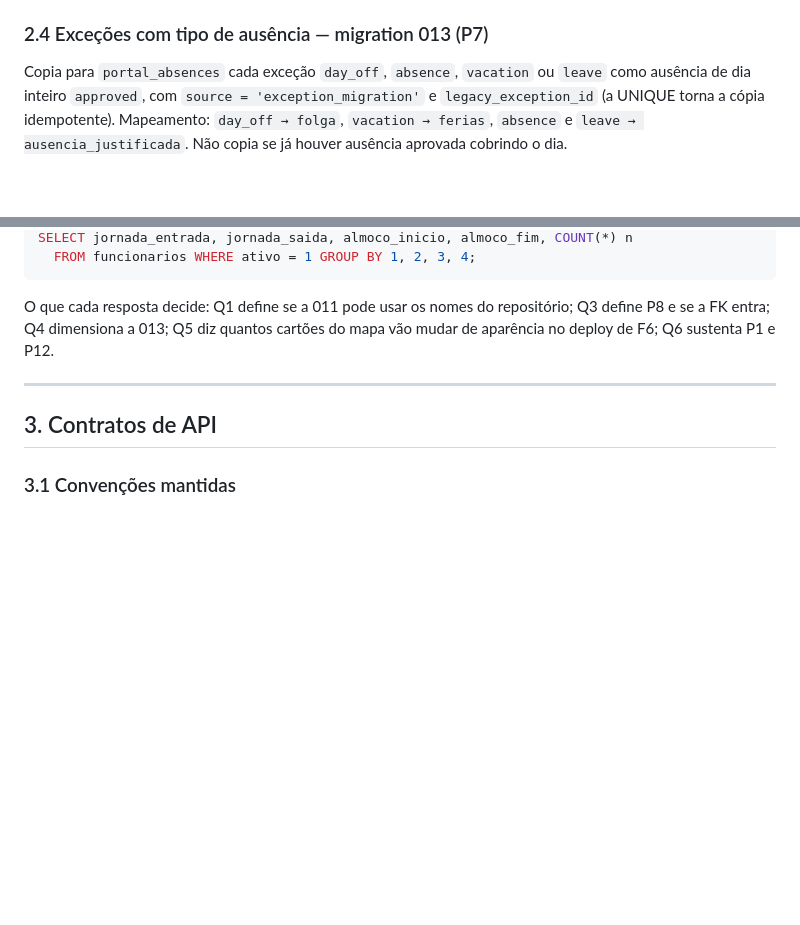
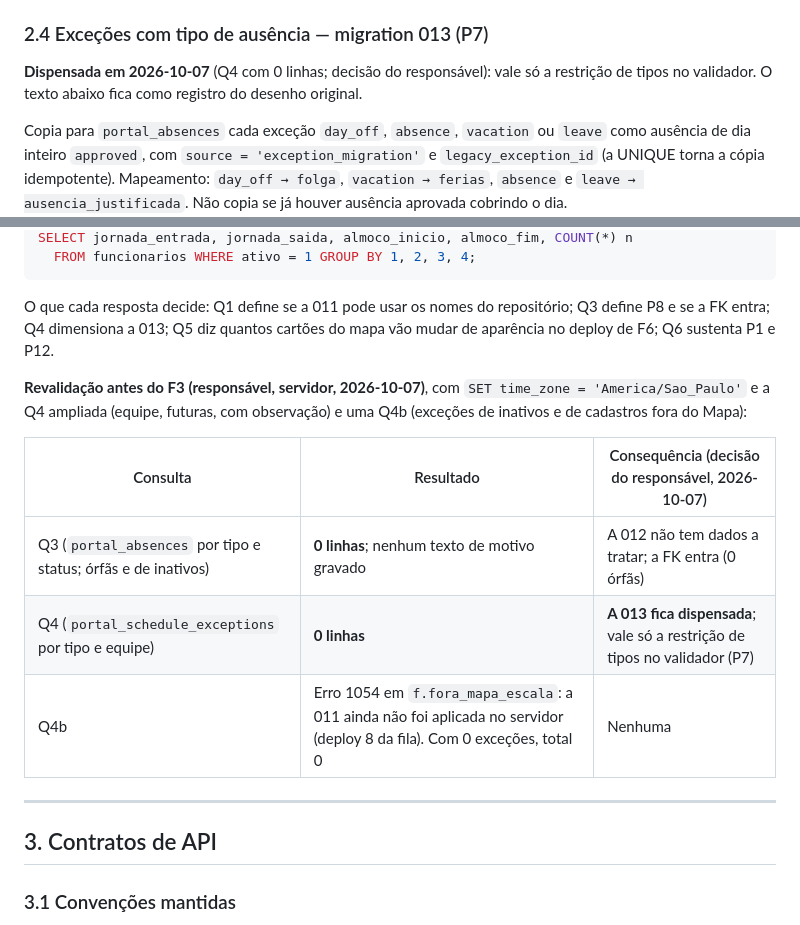
Before and after one commit to TheusCA/chronodesk_v3, a Markdown page: docs/DESENHO_PA_ESCALA_AUSENCIA.md, 2 parts joined by grey strips. Drawn GitHub-style; blank space fills up the shorter version.

Commit message:
docs: contagens Q3 e Q4 de 2026-10-07; migration 013 dispensada
portal_absences e portal_schedule_exceptions com 0 linhas no servidor; a
012 nao tem dados a tratar e a 013 fica dispensada (decisao do
responsavel), valendo so a restricao de tipos no validador (P7). A Q4b
falhou com 1054 porque a 011 ainda nao foi aplicada (deploy 8).

Co-Authored-By: Claude Opus 5.5 <noreply@anthropic.com>

````diff
--- a/docs/DESENHO_PA_ESCALA_AUSENCIA.md
+++ b/docs/DESENHO_PA_ESCALA_AUSENCIA.md
@@ -325,6 +325,8 @@ ALTER TABLE portal_absences
 
 ### 2.4 Exceções com tipo de ausência — migration 013 (P7)
 
+**Dispensada em 2026-10-07** (Q4 com 0 linhas; decisão do responsável): vale só a restrição de tipos no validador. O texto abaixo fica como registro do desenho original.
+
 Copia para `portal_absences` cada exceção `day_off`, `absence`, `vacation` ou `leave` como ausência de dia inteiro `approved`, com `source = 'exception_migration'` e `legacy_exception_id` (a UNIQUE torna a cópia idempotente). Mapeamento: `day_off → folga`, `vacation → ferias`, `absence` e `leave → ausencia_justificada`. Não copia se já houver ausência aprovada cobrindo o dia.
 
 As linhas de exceção **não são apagadas** e o enum da tabela não muda. O motor passa a ignorar esses quatro tipos e o validador deixa de aceitá-los em lançamentos novos. Rollback: apagar as linhas com `source = 'exception_migration'` que não foram editadas depois (`updated_by IS NULL`); o código antigo volta a ler as exceções, que continuam lá.
@@ -401,6 +403,14 @@ SELECT jornada_entrada, jornada_saida, almoco_inicio, almoco_fim, COUNT(*) n
 ```
 
 O que cada resposta decide: Q1 define se a 011 pode usar os nomes do repositório; Q3 define P8 e se a FK entra; Q4 dimensiona a 013; Q5 diz quantos cartões do mapa vão mudar de aparência no deploy de F6; Q6 sustenta P1 e P12.
+
+**Revalidação antes do F3 (responsável, servidor, 2026-10-07)**, com `SET time_zone = 'America/Sao_Paulo'` e a Q4 ampliada (equipe, futuras, com observação) e uma Q4b (exceções de inativos e de cadastros fora do Mapa):
+
+| Consulta | Resultado | Consequência (decisão do responsável, 2026-10-07) |
+|---|---|---|
+| Q3 (`portal_absences` por tipo e status; órfãs e de inativos) | **0 linhas**; nenhum texto de motivo gravado | A 012 não tem dados a tratar; a FK entra (0 órfãs) |
+| Q4 (`portal_schedule_exceptions` por tipo e equipe) | **0 linhas** | **A 013 fica dispensada**; vale só a restrição de tipos no validador (P7) |
+| Q4b | Erro 1054 em `f.fora_mapa_escala`: a 011 ainda não foi aplicada no servidor (deploy 8 da fila). Com 0 exceções, total 0 | Nenhuma |
 
 ---
 
````
